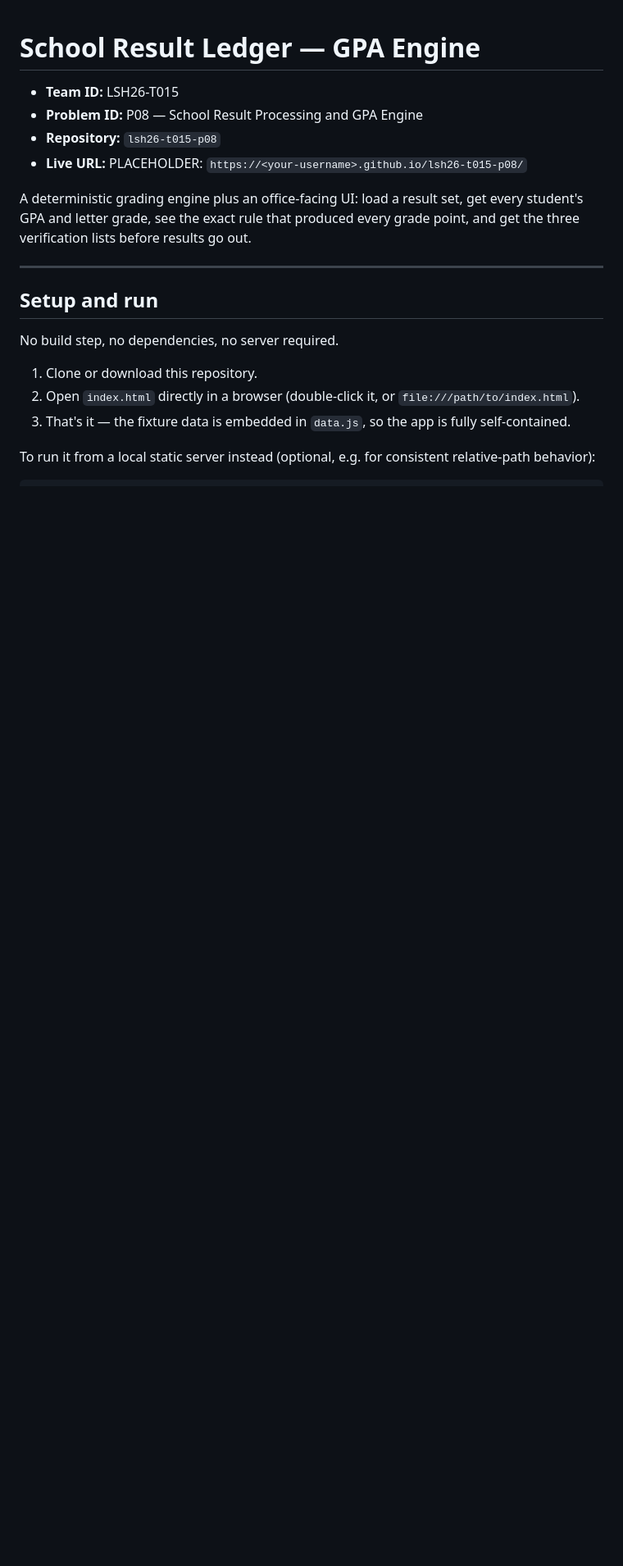
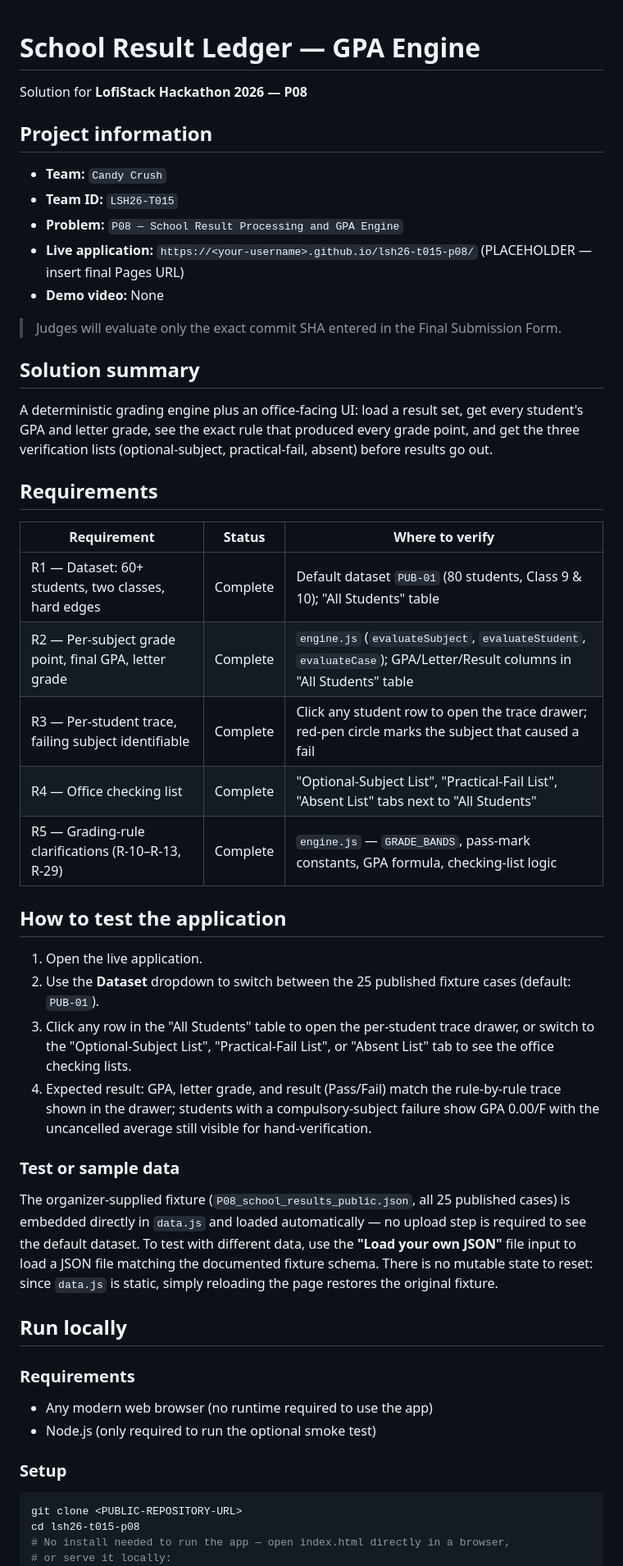
Before and after one commit to 252-35-537-del/lsh26-t015_po8, a Markdown page: README.md, the part around one of its changes. Shown at 82% size. Drawn GitHub-style; blank space fills up the shorter version.

````diff
--- a/README.md
+++ b/README.md
@@ -1,30 +1,55 @@
 # School Result Ledger — GPA Engine
 
-- **Team ID:** LSH26-T015
-- **Problem ID:** P08 — School Result Processing and GPA Engine
-- **Repository:** `lsh26-t015-p08`
-- **Live URL:** PLACEHOLDER: `https://<your-username>.github.io/lsh26-t015-p08/`
+Solution for **LofiStack Hackathon 2026 — P08**
 
-A deterministic grading engine plus an office-facing UI: load a result
-set, get every student's GPA and letter grade, see the exact rule that
-produced every grade point, and get the three verification lists before
-results go out.
+## Project information
 
----
+- **Team:** `Candy Crush`
+- **Team ID:** `LSH26-T015`
+- **Problem:** `P08 — School Result Processing and GPA Engine`
+- **Live application:** `https://<your-username>.github.io/lsh26-t015-p08/` (PLACEHOLDER — insert final Pages URL)
+- **Demo video:** None
 
-## Setup and run
+> Judges will evaluate only the exact commit SHA entered in the Final Submission Form.
 
-No build step, no dependencies, no server required.
+## Solution summary
 
-1. Clone or download this repository.
-2. Open `index.html` directly in a browser (double-click it, or
-   `file:///path/to/index.html`).
-3. That's it — the fixture data is embedded in `data.js`, so the app is
-   fully self-contained.
+A deterministic grading engine plus an office-facing UI: load a result set, get every student's GPA and letter grade, see the exact rule that produced every grade point, and get the three verification lists (optional-subject, practical-fail, absent) before results go out.
 
-To run it from a local static server instead (optional, e.g. for
-consistent relative-path behavior):
+## Requirements
+
+| Requirement | Status | Where to verify |
+|---|---|---|
+| R1 — Dataset: 60+ students, two classes, hard edges | Complete | Default dataset `PUB-01` (80 students, Class 9 & 10); "All Students" table |
+| R2 — Per-subject grade point, final GPA, letter grade | Complete | `engine.js` (`evaluateSubject`, `evaluateStudent`, `evaluateCase`); GPA/Letter/Result columns in "All Students" table |
+| R3 — Per-student trace, failing subject identifiable | Complete | Click any student row to open the trace drawer; red-pen circle marks the subject that caused a fail |
+| R4 — Office checking list | Complete | "Optional-Subject List", "Practical-Fail List", "Absent List" tabs next to "All Students" |
+| R5 — Grading-rule clarifications (R-10–R-13, R-29) | Complete | `engine.js` — `GRADE_BANDS`, pass-mark constants, GPA formula, checking-list logic |
+
+## How to test the application
+
+1. Open the live application.
+2. Use the **Dataset** dropdown to switch between the 25 published fixture cases (default: `PUB-01`).
+3. Click any row in the "All Students" table to open the per-student trace drawer, or switch to the "Optional-Subject List", "Practical-Fail List", or "Absent List" tab to see the office checking lists.
+4. Expected result: GPA, letter grade, and result (Pass/Fail) match the rule-by-rule trace shown in the drawer; students with a compulsory-subject failure show GPA 0.00/F with the uncancelled average still visible for hand-verification.
+
+### Test or sample data
+
+The organizer-supplied fixture (`P08_school_results_public.json`, all 25 published cases) is embedded directly in `data.js` and loaded automatically — no upload step is required to see the default dataset. To test with different data, use the **"Load your own JSON"** file input to load a JSON file matching the documented fixture schema. There is no mutable state to reset: since `data.js` is static, simply reloading the page restores the original fixture.
+
+## Run locally
+
+### Requirements
+
+- Any modern web browser (no runtime required to use the app)
+- Node.js (only required to run the optional smoke test)
+
+### Setup
 
 ```bash
+git clone <PUBLIC-REPOSITORY-URL>
+cd lsh26-t015-p08
+# No install needed to run the app — open index.html directly in a browser,
+# or serve it locally:
 python3 -m http.server 8000
 # then open http://localhost:8000/index.html
````
Also changed, not shown: other parts of README.md (+40 -124 lines).
